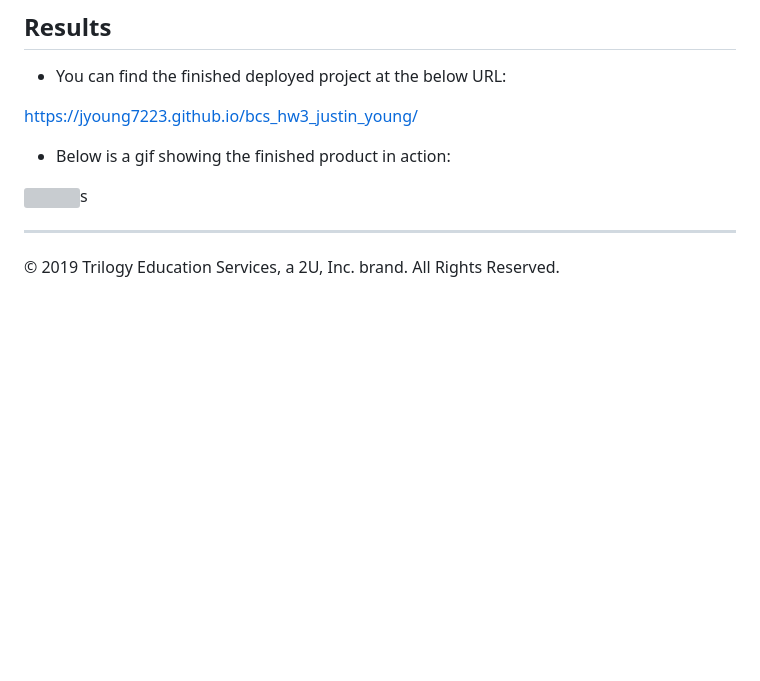
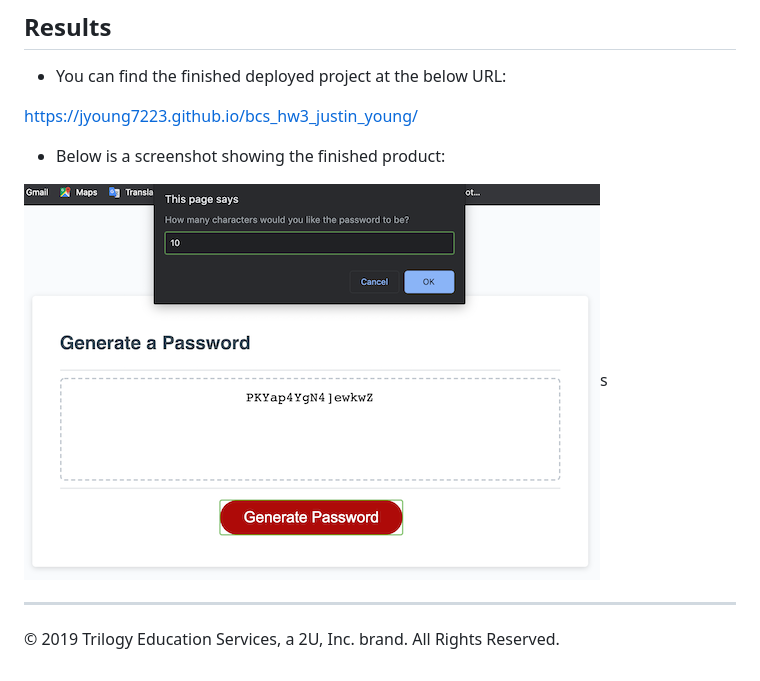
Before and after one commit to JYoung7223/bcs_hw3_justin_young, a Markdown page: README.md, the part around the change. GitHub-like rendering; pictures changed too: Assets/Images/my-project.png (added); blank space fills up the shorter version; grey boxes are pictures that could not be loaded.

```diff
--- a/README.md
+++ b/README.md
@@ -42,9 +42,9 @@ The following image demonstrates the desired result:
 
 https://jyoung7223.github.io/bcs_hw3_justin_young/
 
-* Below is a gif showing the finished product in action:
+* Below is a screenshot showing the finished product:
 
-![](./Assets/my-project.gif)s
+![](./Assets/Images/my-project.png)s
 
 - - -
 © 2019 Trilogy Education Services, a 2U, Inc. brand. All Rights Reserved.
```
Also changed, not shown: 2 other files.
